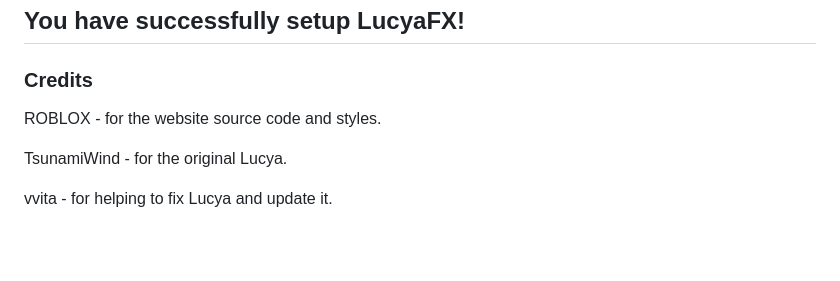
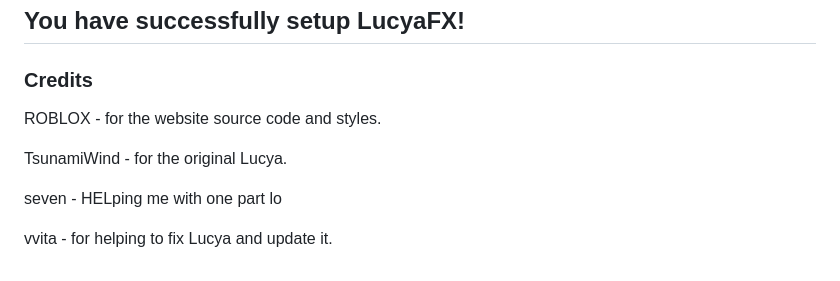
Before and after one commit to wehateyouvvita/LucyaFX, a Markdown page: README.md, the part around the change. Rendered like a GitHub page; blank space fills up the shorter version.

```diff
--- a/README.md
+++ b/README.md
@@ -157,4 +157,6 @@ ROBLOX - for the website source code and styles.
 
 TsunamiWind - for the original Lucya.
 
+seven - HELping me with one part lo
+
 vvita - for helping to fix Lucya and update it.
```
